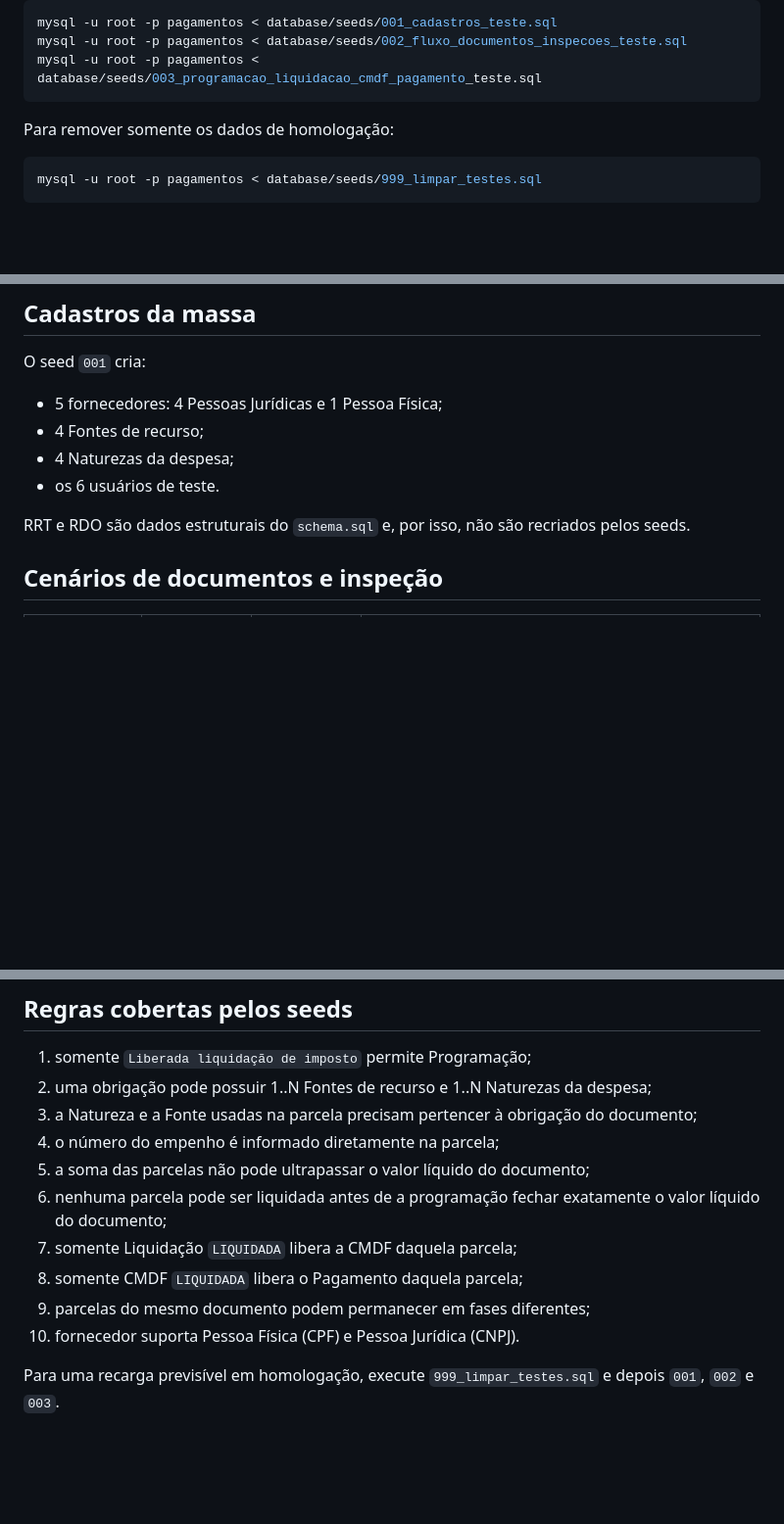
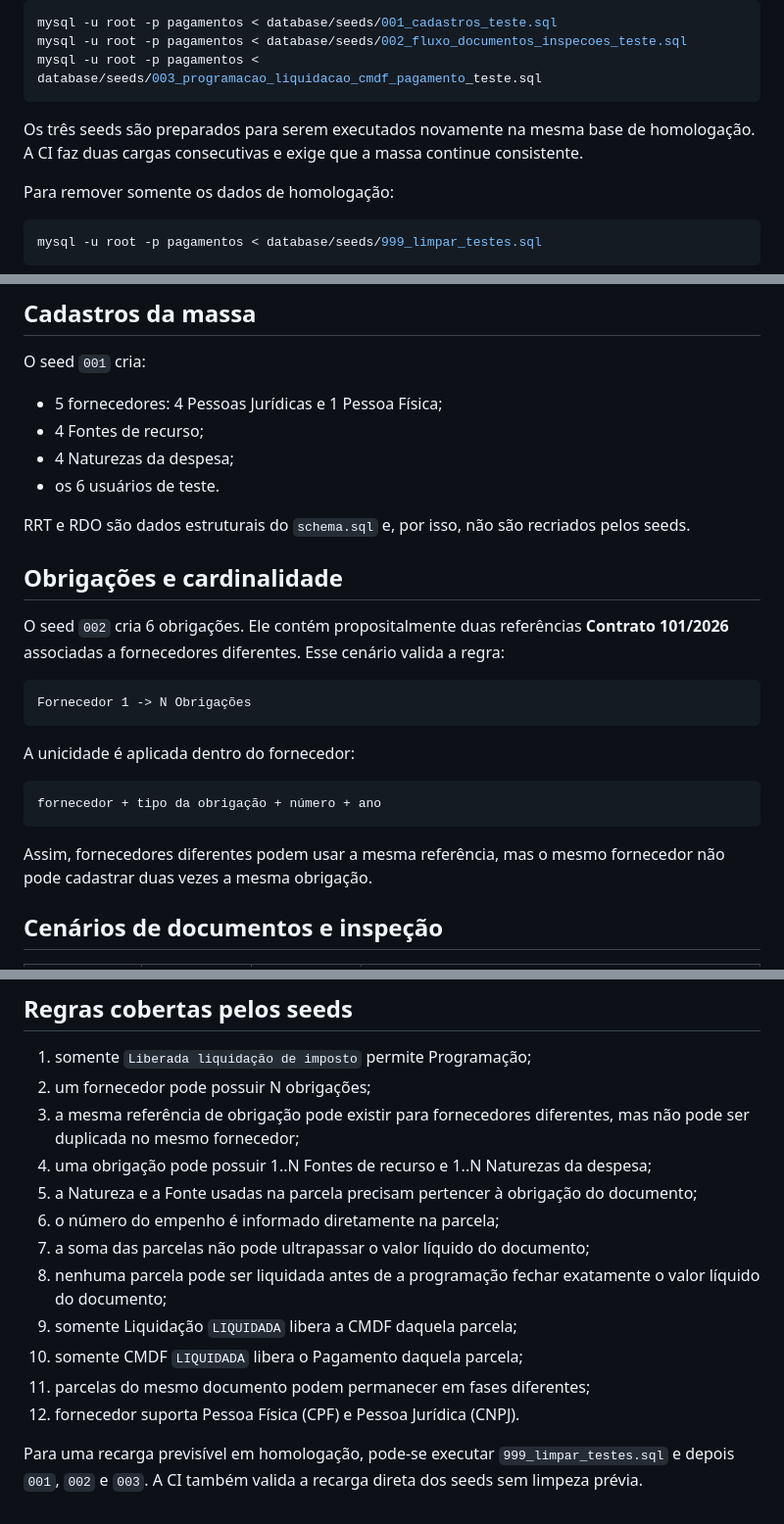
Before and after one commit to fernandesgyn/pagamentos, a Markdown page: database/seeds/README.md, 3 parts joined by grey strips. Shown at 98% size. GitHub-like rendering; blank space fills up the shorter version.

Commit message:
Documenta cardinalidade e recarga idempotente dos seeds

````diff
--- a/database/seeds/README.md
+++ b/database/seeds/README.md
@@ -17,6 +17,8 @@ mysql -u root -p pagamentos < database/seeds/001_cadastros_teste.sql
 mysql -u root -p pagamentos < database/seeds/002_fluxo_documentos_inspecoes_teste.sql
 mysql -u root -p pagamentos < database/seeds/003_programacao_liquidacao_cmdf_pagamento_teste.sql
 ```
+
+Os três seeds são preparados para serem executados novamente na mesma base de homologação. A CI faz duas cargas consecutivas e exige que a massa continue consistente.
 
 Para remover somente os dados de homologação:
 
@@ -47,6 +49,22 @@ O seed `001` cria:
 - os 6 usuários de teste.
 
 RRT e RDO são dados estruturais do `schema.sql` e, por isso, não são recriados pelos seeds.
+
+## Obrigações e cardinalidade
+
+O seed `002` cria 6 obrigações. Ele contém propositalmente duas referências **Contrato 101/2026** associadas a fornecedores diferentes. Esse cenário valida a regra:
+
+```text
+Fornecedor 1 -> N Obrigações
+```
+
+A unicidade é aplicada dentro do fornecedor:
+
+```text
+fornecedor + tipo da obrigação + número + ano
+```
+
+Assim, fornecedores diferentes podem usar a mesma referência, mas o mesmo fornecedor não pode cadastrar duas vezes a mesma obrigação.
 
 ## Cenários de documentos e inspeção
 
@@ -84,14 +102,16 @@ Uma parcela não precisa esperar a irmã concluir Liquidação, CMDF ou Pagament
 ## Regras cobertas pelos seeds
 
 1. somente `Liberada liquidação de imposto` permite Programação;
-2. uma obrigação pode possuir 1..N Fontes de recurso e 1..N Naturezas da despesa;
-3. a Natureza e a Fonte usadas na parcela precisam pertencer à obrigação do documento;
-4. o número do empenho é informado diretamente na parcela;
-5. a soma das parcelas não pode ultrapassar o valor líquido do documento;
-6. nenhuma parcela pode ser liquidada antes de a programação fechar exatamente o valor líquido do documento;
-7. somente Liquidação `LIQUIDADA` libera a CMDF daquela parcela;
-8. somente CMDF `LIQUIDADA` libera o Pagamento daquela parcela;
-9. parcelas do mesmo documento podem permanecer em fases diferentes;
-10. fornecedor suporta Pessoa Física (CPF) e Pessoa Jurídica (CNPJ).
+2. um fornecedor pode possuir N obrigações;
+3. a mesma referência de obrigação pode existir para fornecedores diferentes, mas não pode ser duplicada no mesmo fornecedor;
+4. uma obrigação pode possuir 1..N Fontes de recurso e 1..N Naturezas da despesa;
+5. a Natureza e a Fonte usadas na parcela precisam pertencer à obrigação do documento;
+6. o número do empenho é informado diretamente na parcela;
+7. a soma das parcelas não pode ultrapassar o valor líquido do documento;
+8. nenhuma parcela pode ser liquidada antes de a programação fechar exatamente o valor líquido do documento;
+9. somente Liquidação `LIQUIDADA` libera a CMDF daquela parcela;
+10. somente CMDF `LIQUIDADA` libera o Pagamento daquela parcela;
+11. parcelas do mesmo documento podem permanecer em fases diferentes;
+12. fornecedor suporta Pessoa Física (CPF) e Pessoa Jurídica (CNPJ).
 
-Para uma recarga previsível em homologação, execute `999_limpar_testes.sql` e depois `001`, `002` e `003`.
+Para uma recarga previsível em homologação, pode-se executar `999_limpar_testes.sql` e depois `001`, `002` e `003`. A CI também valida a recarga direta dos seeds sem limpeza prévia.
````
